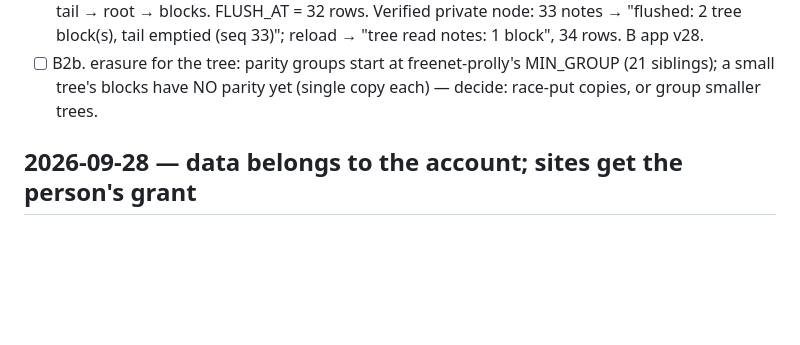
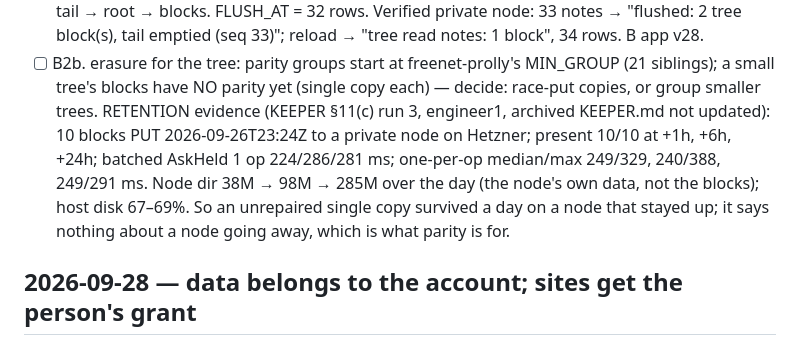
Before and after one commit to craft-ec/craftworks, a Markdown page: .claude/feature-progress.md, the part around the change. Rendered like a GitHub page; blank space fills up the shorter version.

Commit message:
Progress: KEEPER §11(c) retention run 3 beside the tree-durability step

```diff
--- a/.claude/feature-progress.md
+++ b/.claude/feature-progress.md
@@ -80,6 +80,11 @@ device + the same PIN opens the same account. Adding a second device: pairing wi
   reload → "tree read notes: 1 block", 34 rows. B app v28.
 - [ ] B2b. erasure for the tree: parity groups start at freenet-prolly's MIN_GROUP (21 siblings); a small tree's
   blocks have NO parity yet (single copy each) — decide: race-put copies, or group smaller trees.
+  RETENTION evidence (KEEPER §11(c) run 3, engineer1, archived KEEPER.md not updated): 10 blocks PUT 2026-09-26T23:24Z
+  to a private node on Hetzner; present 10/10 at +1h, +6h, +24h; batched AskHeld 1 op 224/286/281 ms; one-per-op
+  median/max 249/329, 240/388, 249/291 ms. Node dir 38M → 98M → 285M over the day (the node's own data, not the
+  blocks); host disk 67–69%. So an unrepaired single copy survived a day on a node that stayed up; it says nothing
+  about a node going away, which is what parity is for.
 
 ## 2026-09-28 — data belongs to the account; sites get the person's grant
 - Owner: another developer's front end (or another address for the same app) must show the same data intact.
```
